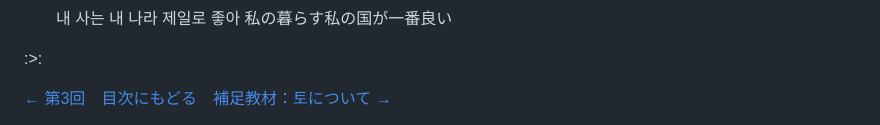
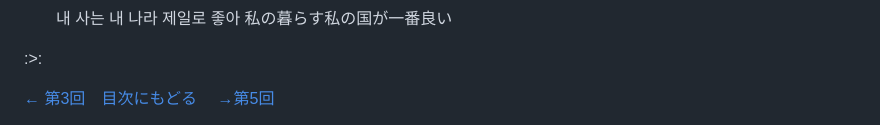
Before and after one commit to FengNegi/Munhwao_Textbook, a Markdown page: src/04.md, the part around the change. Drawn GitHub-style.

Commit message:
第4回末尾のURL差し替え。

```diff
--- a/src/04.md
+++ b/src/04.md
@@ -574,4 +574,4 @@ A. 曲用･活用および토は文化語の根幹をなすものであるか
 
 :>:
 
-<nav class="page-nav"><a href="03.html">← 第3回</a>　<a href="index.html">目次にもどる</a>　<a href="to.html">補足教材：토について →</a></nav>
+<nav class="page-nav"><a href="03.html">← 第3回</a>　<a href="index.html">目次にもどる</a>　<a href="05.html"> →第5回</a></nav>
```
